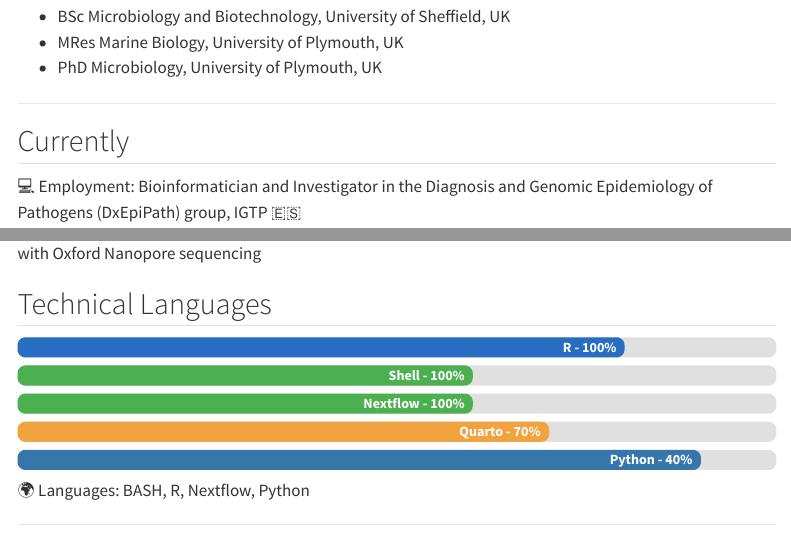
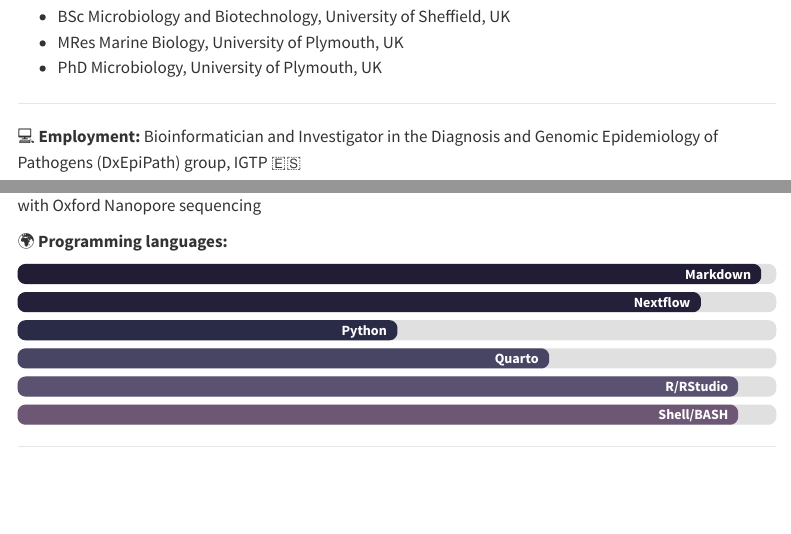
Before and after one commit to pjhesbest/pjhesbest.github.io, a Quarto document (my-website/index.qmd): the page in a window 1100 px wide, from 440 px down, and a second part further down, joined at a grey line. Rendered offline with R 4.5, knitr and Pandoc in place of Quarto, with nearby package versions; menus at the side of the page are left out.

Commit message:
2025-03-21

```diff
--- a/my-website/index.qmd
+++ b/my-website/index.qmd
@@ -24,38 +24,37 @@ I'm a microbiologist and bioinformatician with experience in microbial ecology a
 
 ***
 
-## Currently
+💻 **Employment:** Bioinformatician and Investigator in the Diagnosis and Genomic Epidemiology of Pathogens (DxEpiPath) group, IGTP 🇪🇸
 
-💻 Employment: Bioinformatician and Investigator in the Diagnosis and Genomic Epidemiology of Pathogens (DxEpiPath) group, IGTP 🇪🇸
+🌱 **Current project:** A Nextflow workflow for epidemiological outbreak analysis of Mycobacterium tuberculosis
 
-🌱 Current project: A Nextflow workflow for epidemiological outbreak analysis of Mycobacterium tuberculosis
+🔭 **Broadly working on:** SARS-CoV-2 and Mycobacterium tuberculosis surveilance, rapid diagnostics with Oxford Nanopore sequencing
 
-🔭 Broadly working on: SARS-CoV-2 and Mycobacterium tuberculosis surveilance, rapid diagnostics with Oxford Nanopore sequencing
-
-## Technical Languages
-
+🌍 **Programming languages:**
 <div class="skill-bar">
-  <div class="skill-fill r">R - 100%</div>
+  <div class="skill-fill markdown">Markdown</div>
 </div>
 
 <div class="skill-bar">
-  <div class="skill-fill shell">Shell - 100%</div>
+  <div class="skill-fill nextflow">Nextflow</div>
 </div>
 
 <div class="skill-bar">
-  <div class="skill-fill shell">Nextflow - 100%</div>
+  <div class="skill-fill python">Python</div>
 </div>
 
 <div class="skill-bar">
-  <div class="skill-fill quarto">Quarto - 70%</div>
+  <div class="skill-fill quarto">Quarto</div>
 </div>
 
 <div class="skill-bar">
-  <div class="skill-fill python">Python - 40%</div>
+  <div class="skill-fill r">R/RStudio</div>
 </div>
 
+<div class="skill-bar">
+  <div class="skill-fill shell">Shell/BASH</div>
+</div>
 
-🌍 Languages: BASH, R, Nextflow, Python
 
 
 
--- a/my-website/styles.css
+++ b/my-website/styles.css
@@ -33,6 +33,16 @@
     color: #e6b800; /* Darker golden yellow on hover */
 }
 
+/* SIDEBAR: CODING SKILLS */
+
+/* Make the skill bar container 50% width, center it horizontally, and add indentation */
+.skill-container {
+    width: 50%; /* Set the width to 50% */
+    margin: 0 auto; /* Center it horizontally */
+    padding-left: 20px; /* Add indentation to the left */
+}
+
+/* Style the skill bars */
 .skill-bar {
     background-color: #e0e0e0;
     border-radius: 8px;
@@ -40,6 +50,7 @@
     height: 20px;
     position: relative;
     margin: 8px 0;
+    overflow: hidden;
 }
 
 .skill-fill {
```
Also changed, not shown: my-website/styles.css (14 more changed lines), 3 other files.
